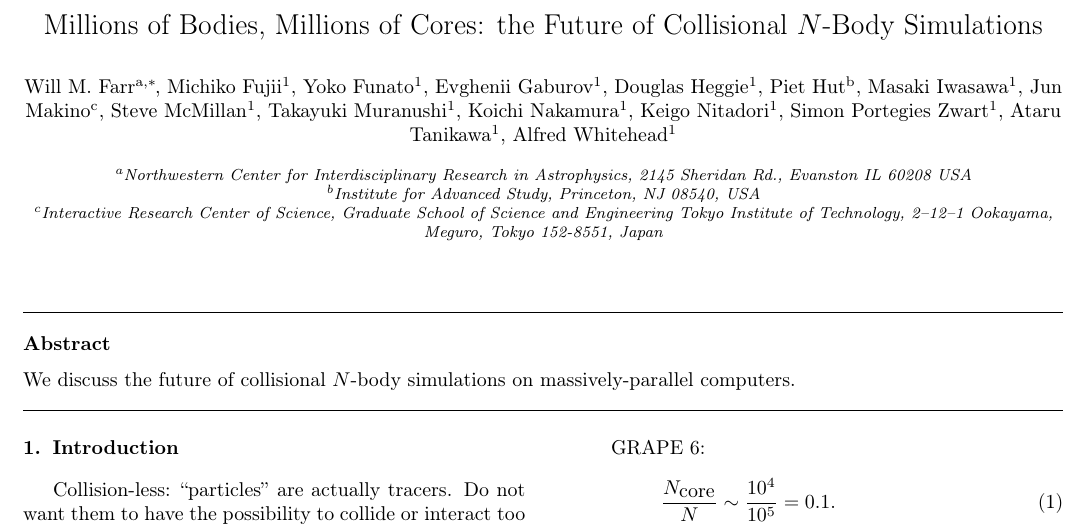
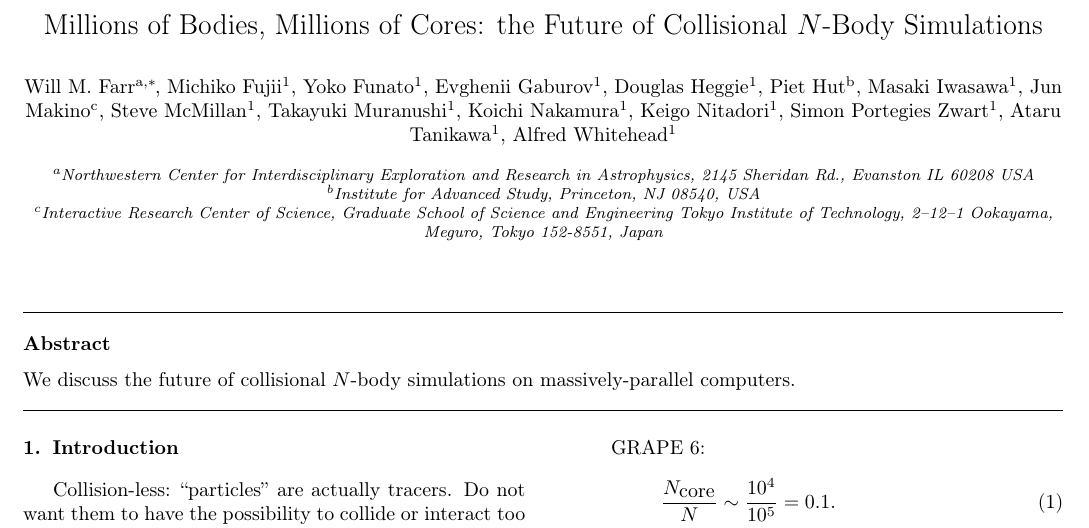
Before and after one commit to farr/Million-Cores-Million-Bodies, a LaTeX paper (future.tex): part of page 1 of 3, cut so that both start at the same text. Compiled offline with pdfLaTeX; a LaTeX package or settings file that is missing is left out.

Commit message:
WMF address change.

```diff
--- a/future.tex
+++ b/future.tex
@@ -34,8 +34,9 @@
 
 \cortext[cor1]{Corresponding author}
 
-\address[WMF]{Northwestern Center for Interdisciplinary Research in
-  Astrophysics, 2145 Sheridan Rd., Evanston IL 60208 USA}
+\address[WMF]{Northwestern Center for Interdisciplinary Exploration
+  and Research in Astrophysics, 2145 Sheridan Rd., Evanston IL 60208
+  USA}
 
 \address[PH]{Institute
   for Advanced Study, Princeton, NJ 08540, USA}
```
Also changed, not shown: future.pdf.
